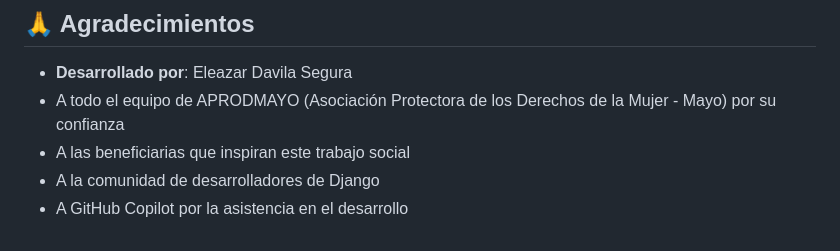
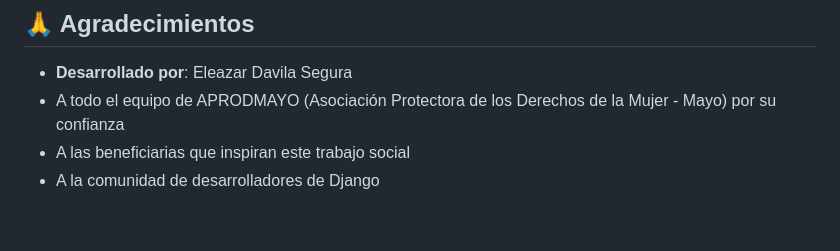
Before and after one commit to eleazardavilasegura/SistemaAprodmayo, a Markdown page: README.md, the part around the change. GitHub-like rendering.

```diff
--- a/README.md
+++ b/README.md
@@ -233,4 +233,3 @@ Este proyecto está bajo la Licencia MIT - ver el archivo [LICENSE](LICENSE) par
 - A todo el equipo de APRODMAYO (Asociación Protectora de los Derechos de la Mujer - Mayo) por su confianza
 - A las beneficiarias que inspiran este trabajo social
 - A la comunidad de desarrolladores de Django
-- A GitHub Copilot por la asistencia en el desarrollo
```
